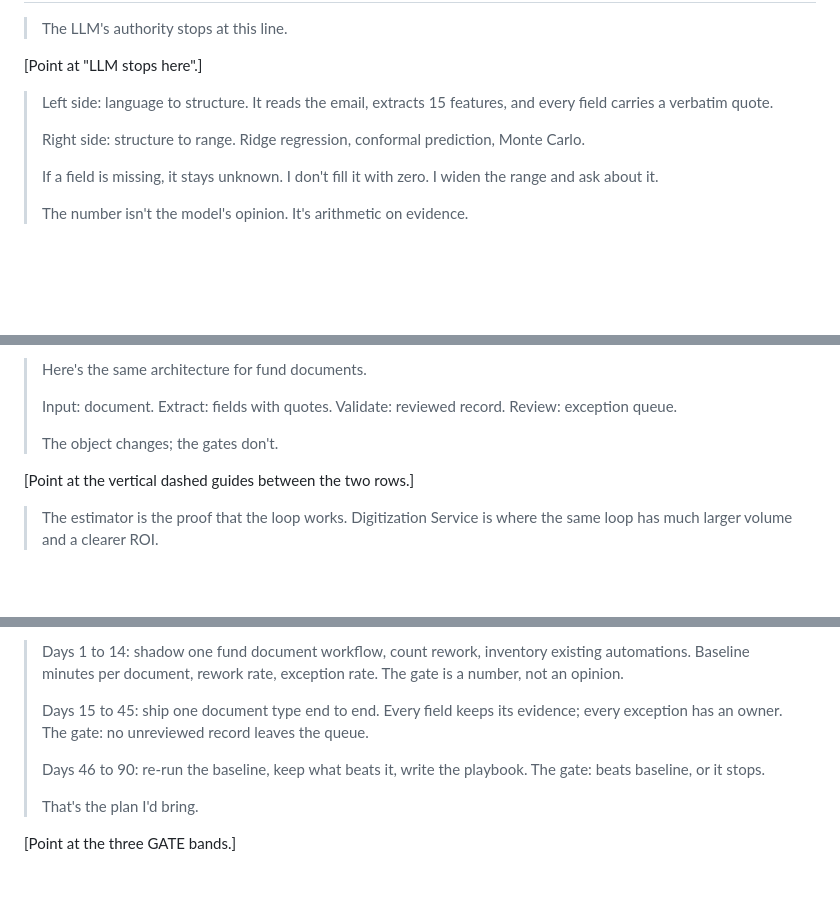
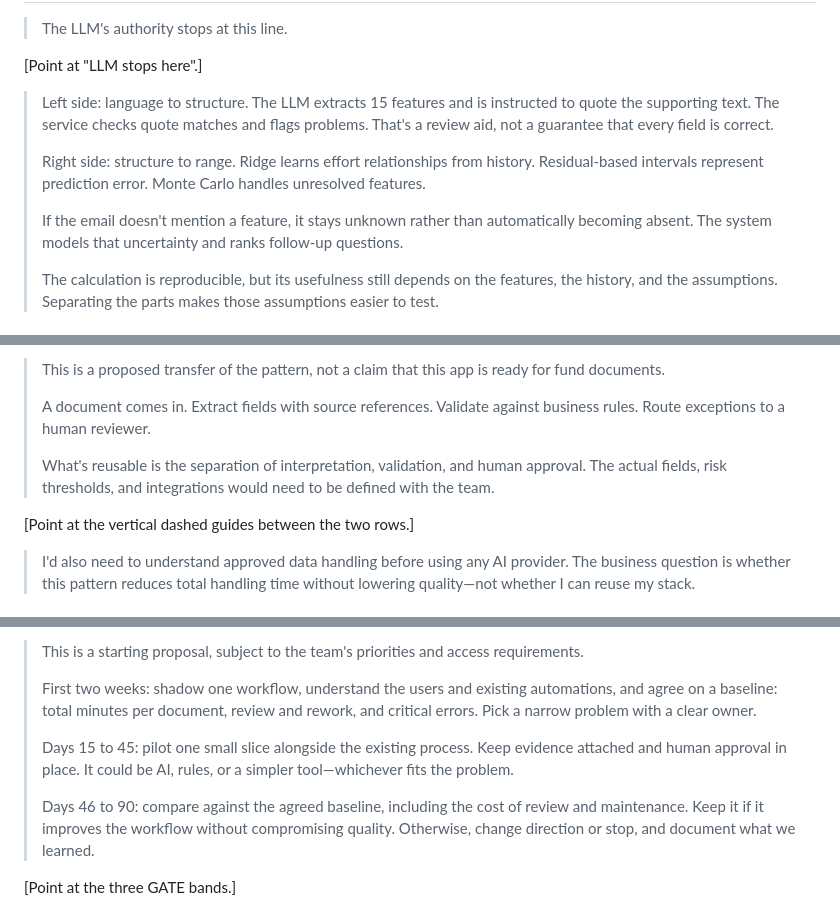
Before and after one commit to iknizzz1807/the-estimator, a Markdown page: slides/TRANSCRIPT.md, 3 parts joined by grey strips. GitHub-like rendering; blank space fills up the shorter version.

```diff
--- a/slides/TRANSCRIPT.md
+++ b/slides/TRANSCRIPT.md
@@ -67,11 +70,11 @@ Target: 12 to 13 minutes. Hard stop: 15:00.
 
 [Point at "LLM stops here".]
 
-> Left side: language to structure. It reads the email, extracts 15 features, and every field carries a verbatim quote.
+> Left side: language to structure. The LLM extracts 15 features and is instructed to quote the supporting text. The service checks quote matches and flags problems. That's a review aid, not a guarantee that every field is correct.
 >
-> Right side: structure to range. Ridge regression, conformal prediction, Monte Carlo.
+> Right side: structure to range. Ridge learns effort relationships from history. Residual-based intervals represent prediction error. Monte Carlo handles unresolved features.
 >
-> If a field is missing, it stays unknown. I don't fill it with zero. I widen the range and ask about it.
+> If the email doesn't mention a feature, it stays unknown rather than automatically becoming absent. The system models that uncertainty and ranks follow-up questions.
 >
-> The number isn't the model's opinion. It's arithmetic on evidence.
+> The calculation is reproducible, but its usefulness still depends on the features, the history, and the assumptions. Separating the parts makes those assumptions easier to test.
 
@@ -163,11 +164,11 @@ Target: 12 to 13 minutes. Hard stop: 15:00.
 
-> Here's the same architecture for fund documents.
+> This is a proposed transfer of the pattern, not a claim that this app is ready for fund documents.
 >
-> Input: document. Extract: fields with quotes. Validate: reviewed record. Review: exception queue.
+> A document comes in. Extract fields with source references. Validate against business rules. Route exceptions to a human reviewer.
 >
-> The object changes; the gates don't.
+> What's reusable is the separation of interpretation, validation, and human approval. The actual fields, risk thresholds, and integrations would need to be defined with the team.
 
 [Point at the vertical dashed guides between the two rows.]
 
-> The estimator is the proof that the loop works. Digitization Service is where the same loop has much larger volume and a clearer ROI.
+> I'd also need to understand approved data handling before using any AI provider. The business question is whether this pattern reduces total handling time without lowering quality—not whether I can reuse my stack.
 
@@ -175,11 +176,11 @@ Target: 12 to 13 minutes. Hard stop: 15:00.
 
-> Days 1 to 14: shadow one fund document workflow, count rework, inventory existing automations. Baseline minutes per document, rework rate, exception rate. The gate is a number, not an opinion.
+> This is a starting proposal, subject to the team's priorities and access requirements.
 >
-> Days 15 to 45: ship one document type end to end. Every field keeps its evidence; every exception has an owner. The gate: no unreviewed record leaves the queue.
+> First two weeks: shadow one workflow, understand the users and existing automations, and agree on a baseline: total minutes per document, review and rework, and critical errors. Pick a narrow problem with a clear owner.
 >
-> Days 46 to 90: re-run the baseline, keep what beats it, write the playbook. The gate: beats baseline, or it stops.
+> Days 15 to 45: pilot one small slice alongside the existing process. Keep evidence attached and human approval in place. It could be AI, rules, or a simpler tool—whichever fits the problem.
 >
-> That's the plan I'd bring.
+> Days 46 to 90: compare against the agreed baseline, including the cost of review and maintenance. Keep it if it improves the workflow without compromising quality. Otherwise, change direction or stop, and document what we learned.
 
 [Point at the three GATE bands.]
 
```
Also changed, not shown: other parts of slides/TRANSCRIPT.md (+81 -80 lines).
